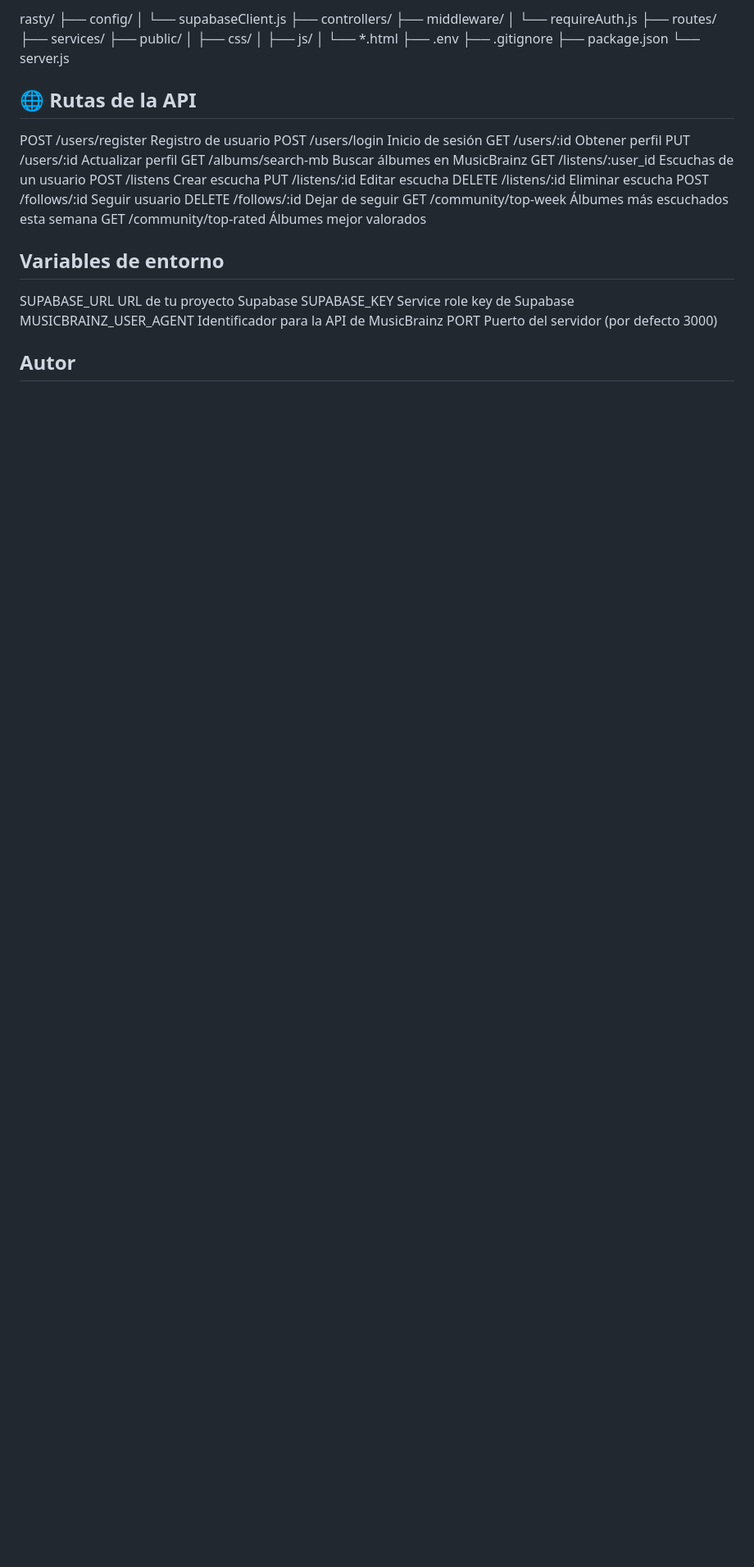
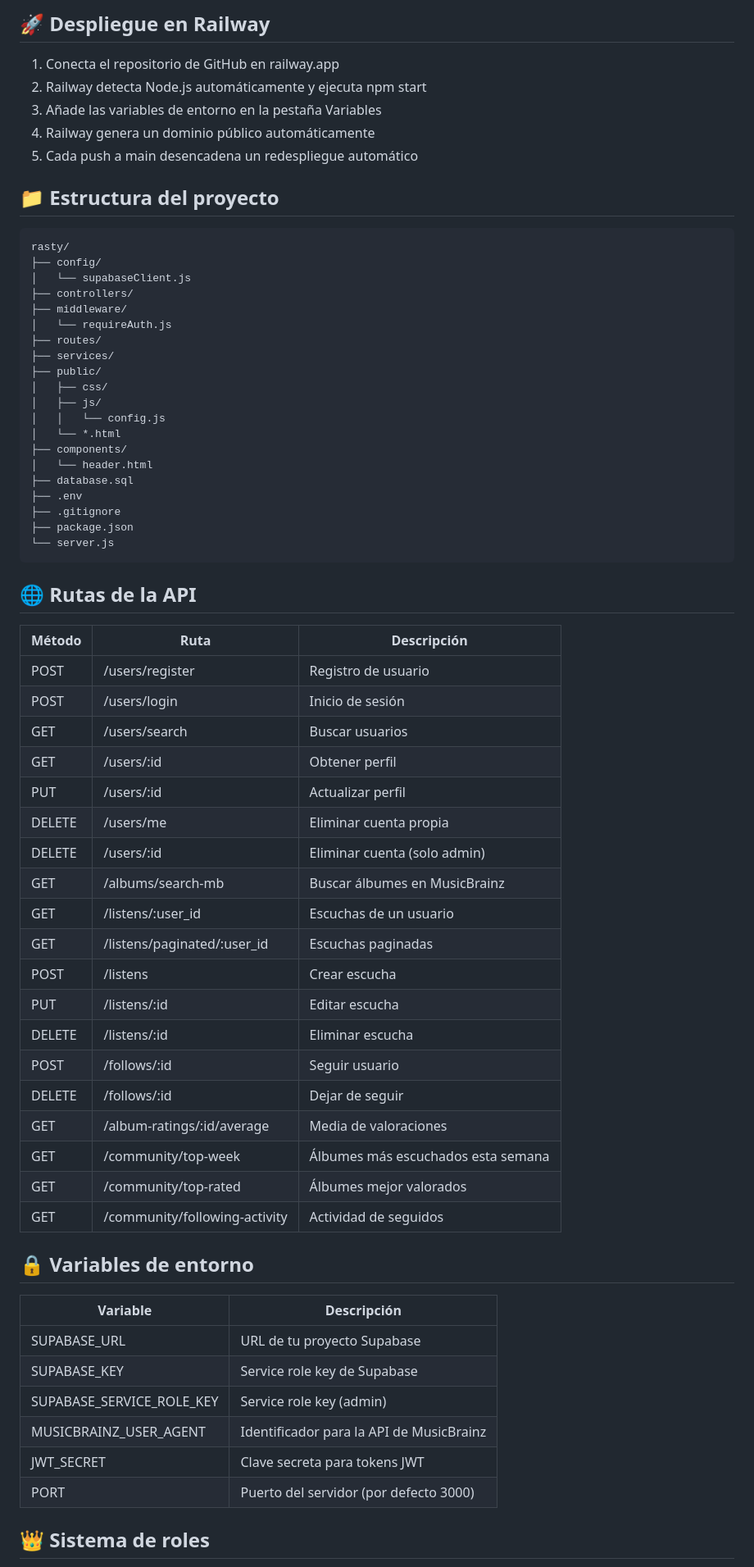
Before and after one commit to raulrasty/Rasty, a Markdown page: readme.md, the part around one of its changes. Shown at 82% size. Drawn GitHub-style; blank space fills up the shorter version.

Commit message:
actualizacion del readme

```diff
--- a/readme.md
+++ b/readme.md
@@ -57,43 +69,69 @@ La aplicación estará disponible en http://localhost:3000
 
-rasty/
-├── config/
-│   └── supabaseClient.js
-├── controllers/
-├── middleware/
-│   └── requireAuth.js
-├── routes/
-├── services/
-├── public/
-│   ├── css/
-│   ├── js/
-│   └── *.html
-├── .env
-├── .gitignore
-├── package.json
-└── server.js
+## 🚀 Despliegue en Railway
+
+1. Conecta el repositorio de GitHub en railway.app
+2. Railway detecta Node.js automáticamente y ejecuta npm start
+3. Añade las variables de entorno en la pestaña Variables
+4. Railway genera un dominio público automáticamente
+5. Cada push a main desencadena un redespliegue automático
+
+## 📁 Estructura del proyecto
+
+    rasty/
+    ├── config/
+    │   └── supabaseClient.js
+    ├── controllers/
+    ├── middleware/
+    │   └── requireAuth.js
+    ├── routes/
+    ├── services/
+    ├── public/
+    │   ├── css/
+    │   ├── js/
+    │   │   └── config.js
+    │   └── *.html
+    ├── components/
+    │   └── header.html
+    ├── database.sql
+    ├── .env
+    ├── .gitignore
+    ├── package.json
+    └── server.js
 
 ## 🌐 Rutas de la API
 
-POST   /users/register          Registro de usuario
-POST   /users/login             Inicio de sesión
-GET    /users/:id               Obtener perfil
-PUT    /users/:id               Actualizar perfil
-GET    /albums/search-mb        Buscar álbumes en MusicBrainz
-GET    /listens/:user_id        Escuchas de un usuario
-POST   /listens                 Crear escucha
-PUT    /listens/:id             Editar escucha
-DELETE /listens/:id             Eliminar escucha
-POST   /follows/:id             Seguir usuario
-DELETE /follows/:id             Dejar de seguir
-GET    /community/top-week      Álbumes más escuchados esta semana
-GET    /community/top-rated     Álbumes mejor valorados
+| Método | Ruta | Descripción |
+|--------|------|-------------|
+| POST | /users/register | Registro de usuario |
+| POST | /users/login | Inicio de sesión |
+| GET | /users/search | Buscar usuarios |
+| GET | /users/:id | Obtener perfil |
+| PUT | /users/:id | Actualizar perfil |
+| DELETE | /users/me | Eliminar cuenta propia |
+| DELETE | /users/:id | Eliminar cuenta (solo admin) |
+| GET | /albums/search-mb | Buscar álbumes en MusicBrainz |
+| GET | /listens/:user_id | Escuchas de un usuario |
+| GET | /listens/paginated/:user_id | Escuchas paginadas |
+| POST | /listens | Crear escucha |
+| PUT | /listens/:id | Editar escucha |
+| DELETE | /listens/:id | Eliminar escucha |
+| POST | /follows/:id | Seguir usuario |
+| DELETE | /follows/:id | Dejar de seguir |
+| GET | /album-ratings/:id/average | Media de valoraciones |
+| GET | /community/top-week | Álbumes más escuchados esta semana |
+| GET | /community/top-rated | Álbumes mejor valorados |
+| GET | /community/following-activity | Actividad de seguidos |
 
-## Variables de entorno
+## 🔒 Variables de entorno
 
-SUPABASE_URL          URL de tu proyecto Supabase
-SUPABASE_KEY          Service role key de Supabase
-MUSICBRAINZ_USER_AGENT  Identificador para la API de MusicBrainz
-PORT                  Puerto del servidor (por defecto 3000)
+|          Variable         |     Descripción                         |
+|---------------------------|-----------------------------------------|
+|         SUPABASE_URL      | URL de tu proyecto Supabase             |
+|         SUPABASE_KEY      | Service role key de Supabase            |
+| SUPABASE_SERVICE_ROLE_KEY | Service role key (admin)                |
+|    MUSICBRAINZ_USER_AGENT | Identificador para la API de MusicBrainz|
+|        JWT_SECRET         | Clave secreta para tokens JWT           |
+|            PORT           | Puerto del servidor (por defecto 3000)  |
 
-## Autor
+## 👑 Sistema de roles
 
```
Also changed, not shown: other parts of readme.md (+34 -16 lines).
